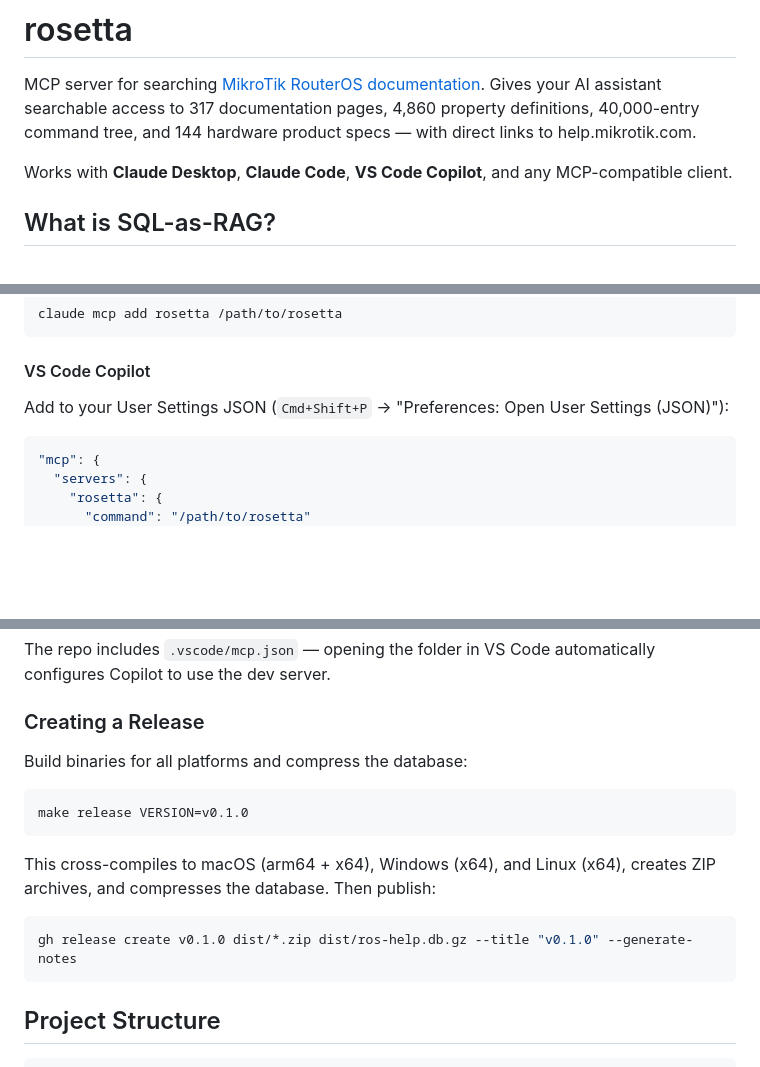
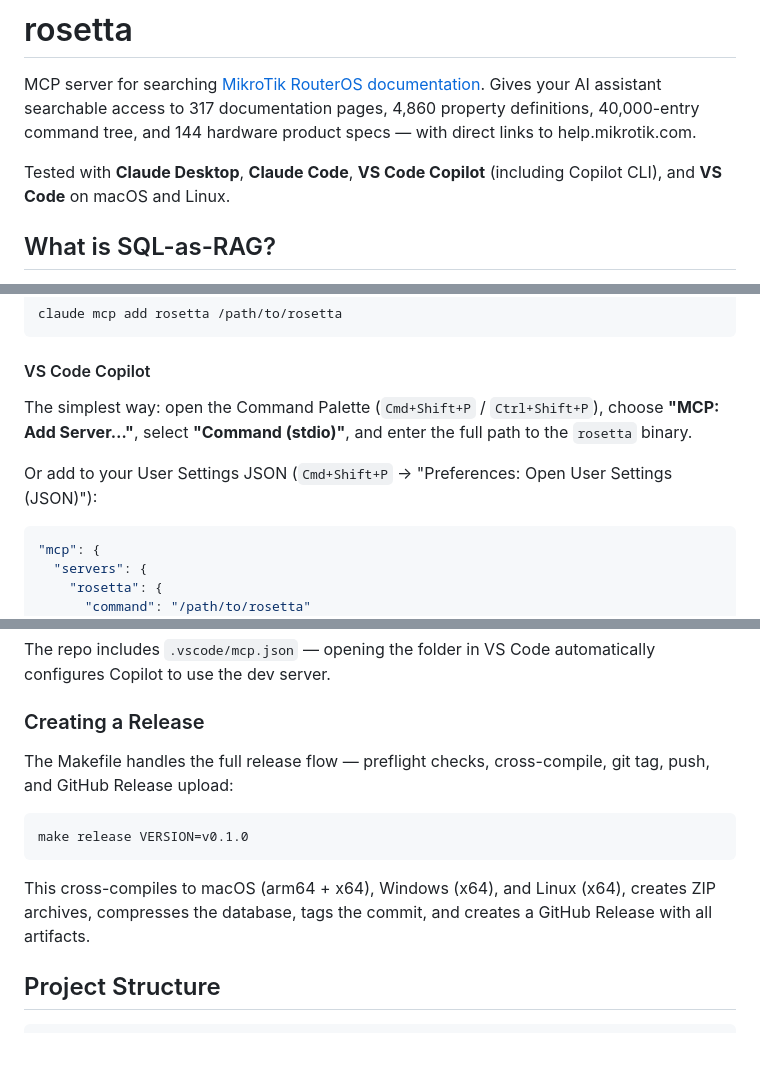
Before and after one commit to tikoci/rosetta, a Markdown page: README.md, 3 parts joined by grey strips. Rendered like a GitHub page; blank space fills up the shorter version.

````diff
--- a/README.md
+++ b/README.md
@@ -2,7 +2,7 @@
 
 MCP server for searching [MikroTik RouterOS documentation](https://help.mikrotik.com/docs/spaces/ROS/overview). Gives your AI assistant searchable access to 317 documentation pages, 4,860 property definitions, 40,000-entry command tree, and 144 hardware product specs — with direct links to help.mikrotik.com.
 
-Works with **Claude Desktop**, **Claude Code**, **VS Code Copilot**, and any MCP-compatible client.
+Tested with **Claude Desktop**, **Claude Code**, **VS Code Copilot** (including Copilot CLI), and **VS Code** on macOS and Linux.
 
 ## What is SQL-as-RAG?
 
@@ -90,7 +90,9 @@ claude mcp add rosetta /path/to/rosetta
 
 #### VS Code Copilot
 
-Add to your User Settings JSON (`Cmd+Shift+P` → "Preferences: Open User Settings (JSON)"):
+The simplest way: open the Command Palette (`Cmd+Shift+P` / `Ctrl+Shift+P`), choose **"MCP: Add Server…"**, select **"Command (stdio)"**, and enter the full path to the `rosetta` binary.
+
+Or add to your User Settings JSON (`Cmd+Shift+P` → "Preferences: Open User Settings (JSON)"):
 
 ```json
 "mcp": {
@@ -252,17 +259,13 @@ The repo includes `.vscode/mcp.json` — opening the folder in VS Code automatic
 
 ### Creating a Release
 
-Build binaries for all platforms and compress the database:
+The Makefile handles the full release flow — preflight checks, cross-compile, git tag, push, and GitHub Release upload:
 
 ```sh
 make release VERSION=v0.1.0
 ```
 
-This cross-compiles to macOS (arm64 + x64), Windows (x64), and Linux (x64), creates ZIP archives, and compresses the database. Then publish:
-
-```sh
-gh release create v0.1.0 dist/*.zip dist/ros-help.db.gz --title "v0.1.0" --generate-notes
-```
+This cross-compiles to macOS (arm64 + x64), Windows (x64), and Linux (x64), creates ZIP archives, compresses the database, tags the commit, and creates a GitHub Release with all artifacts.
 
 ## Project Structure
 
````
Also changed, not shown: other parts of README.md (+45 -7 lines), DESIGN.md (+1 -1 lines).
